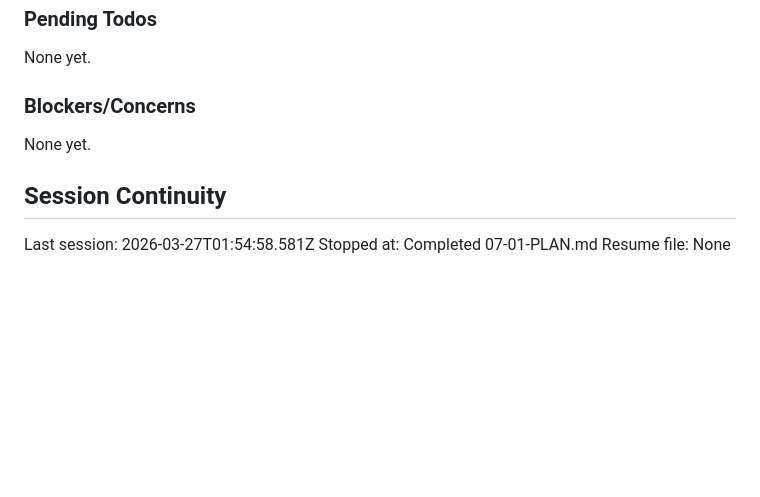
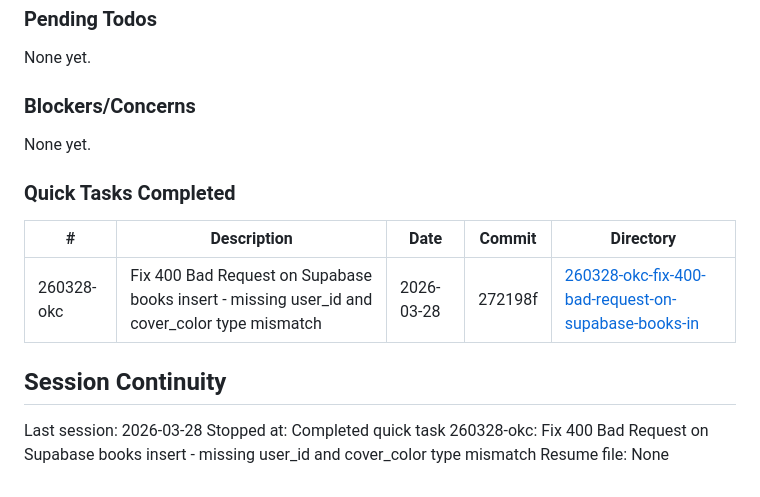
Before and after one commit to AnishMulay/LibM, a Markdown page: .planning/STATE.md, the part around the change. Rendered like a GitHub page; blank space fills up the shorter version.

Commit message:
docs(quick-260328-okc): Fix 400 Bad Request on Supabase books insert - missing user_id and cover_color type mismatch

```diff
--- a/.planning/STATE.md
+++ b/.planning/STATE.md
@@ -94,8 +94,14 @@ None yet.
 
 None yet.
 
+### Quick Tasks Completed
+
+| # | Description | Date | Commit | Directory |
+|---|-------------|------|--------|-----------|
+| 260328-okc | Fix 400 Bad Request on Supabase books insert - missing user_id and cover_color type mismatch | 2026-03-28 | 272198f | [260328-okc-fix-400-bad-request-on-supabase-books-in](./quick/260328-okc-fix-400-bad-request-on-supabase-books-in/) |
+
 ## Session Continuity
 
-Last session: 2026-03-27T01:54:58.581Z
-Stopped at: Completed 07-01-PLAN.md
+Last session: 2026-03-28
+Stopped at: Completed quick task 260328-okc: Fix 400 Bad Request on Supabase books insert - missing user_id and cover_color type mismatch
 Resume file: None
```
Also changed, not shown: 1 other file.
